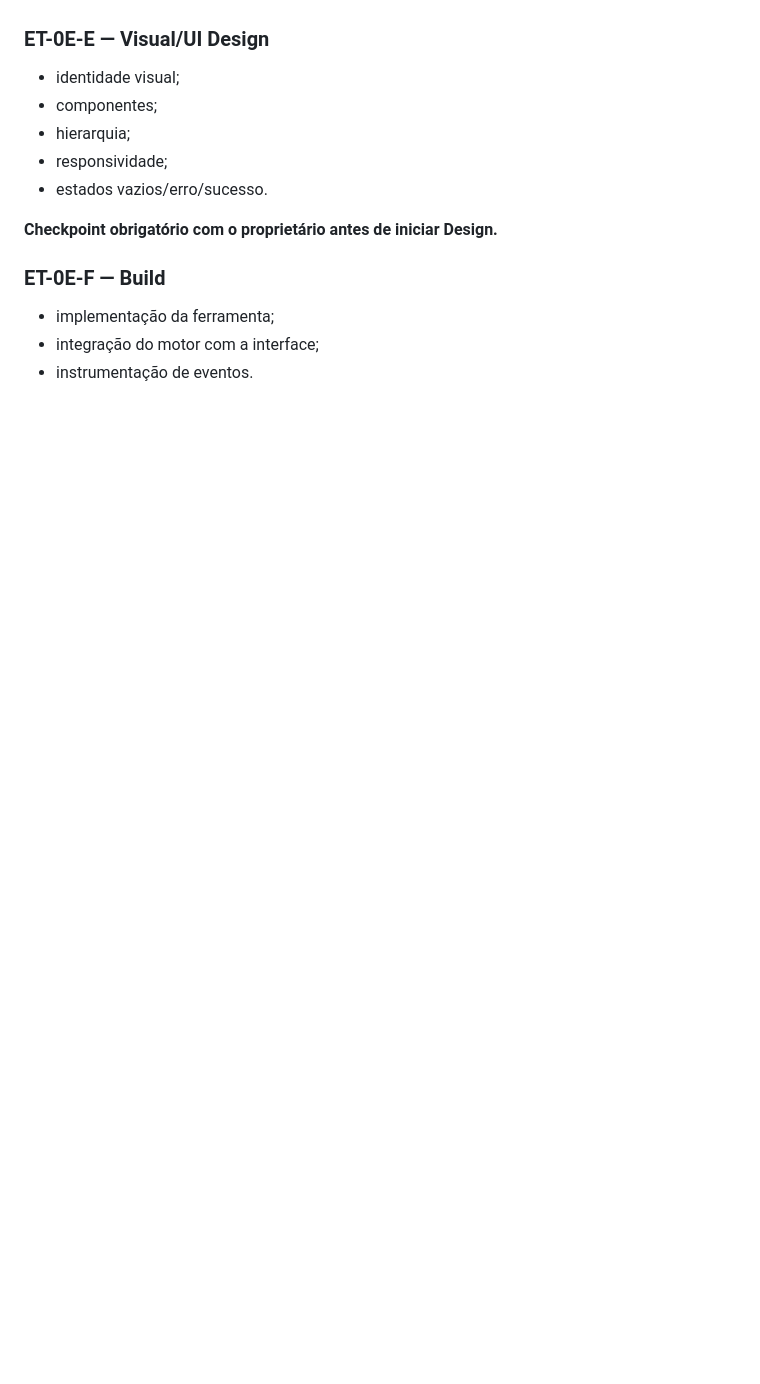
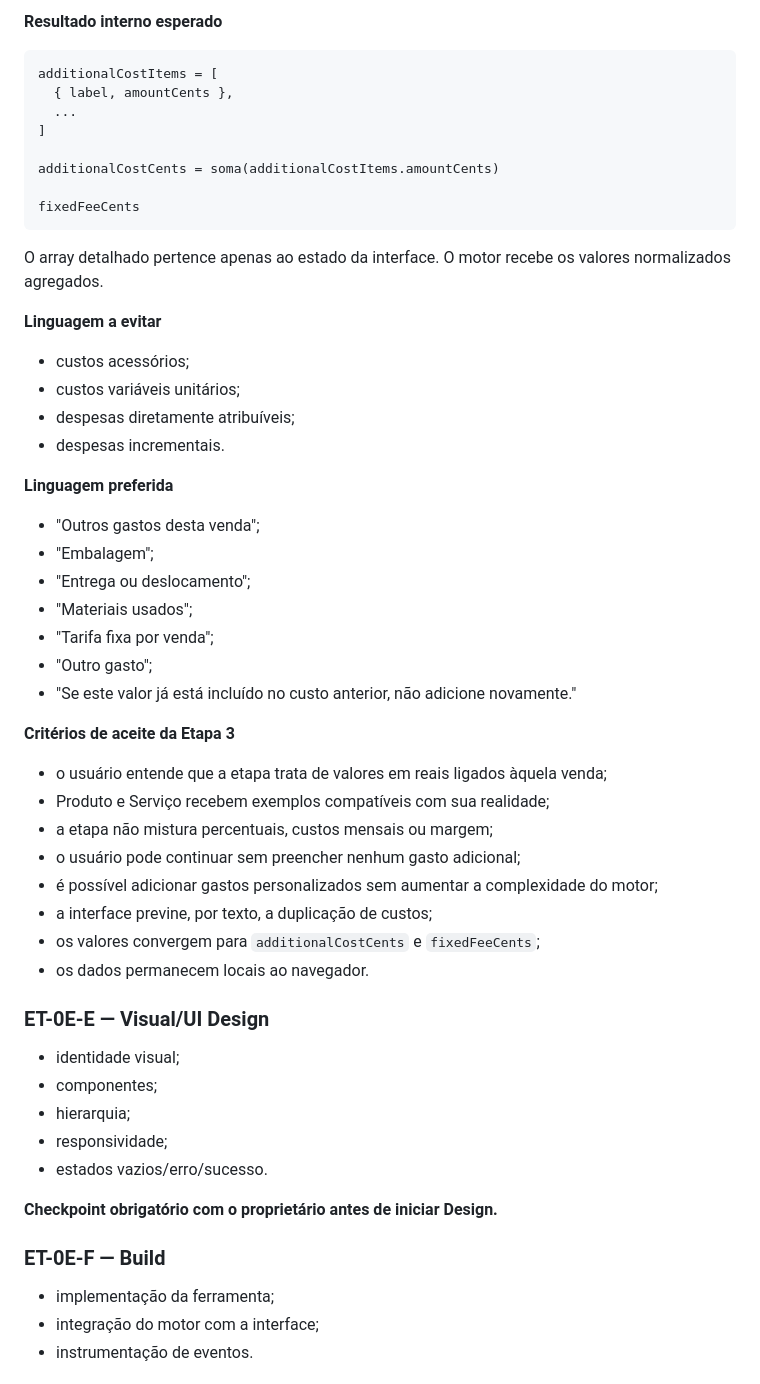
Before and after one commit to Everest-prog/everest, a Markdown page: docs/ET-0E-EVER-PRECIFICA.md, the part around one of its changes. Drawn GitHub-style; blank space fills up the shorter version.

Commit message:
docs(et-0e): detail UX stage 3 additional costs

````diff
--- a/docs/ET-0E-EVER-PRECIFICA.md
+++ b/docs/ET-0E-EVER-PRECIFICA.md
@@ -812,3 +950,46 @@ Mesmo com experiências diferentes, ambos convergem para o mesmo campo normaliza
+**Resultado interno esperado**
+
+```
+additionalCostItems = [
+  { label, amountCents },
+  ...
+]
+
+additionalCostCents = soma(additionalCostItems.amountCents)
+
+fixedFeeCents
+```
+
+O array detalhado pertence apenas ao estado da interface. O motor recebe os valores normalizados agregados.
+
+**Linguagem a evitar**
+
+- custos acessórios;
+- custos variáveis unitários;
+- despesas diretamente atribuíveis;
+- despesas incrementais.
+
+**Linguagem preferida**
+
+- "Outros gastos desta venda";
+- "Embalagem";
+- "Entrega ou deslocamento";
+- "Materiais usados";
+- "Tarifa fixa por venda";
+- "Outro gasto";
+- "Se este valor já está incluído no custo anterior, não adicione novamente."
+
+**Critérios de aceite da Etapa 3**
+
+- o usuário entende que a etapa trata de valores em reais ligados àquela venda;
+- Produto e Serviço recebem exemplos compatíveis com sua realidade;
+- a etapa não mistura percentuais, custos mensais ou margem;
+- o usuário pode continuar sem preencher nenhum gasto adicional;
+- é possível adicionar gastos personalizados sem aumentar a complexidade do motor;
+- a interface previne, por texto, a duplicação de custos;
+- os valores convergem para `additionalCostCents` e `fixedFeeCents`;
+- os dados permanecem locais ao navegador.
+
 ### ET-0E-E — Visual/UI Design
 - identidade visual;
 - componentes;
````
Also changed, not shown: other parts of docs/ET-0E-EVER-PRECIFICA.md (+138 -0 lines).
